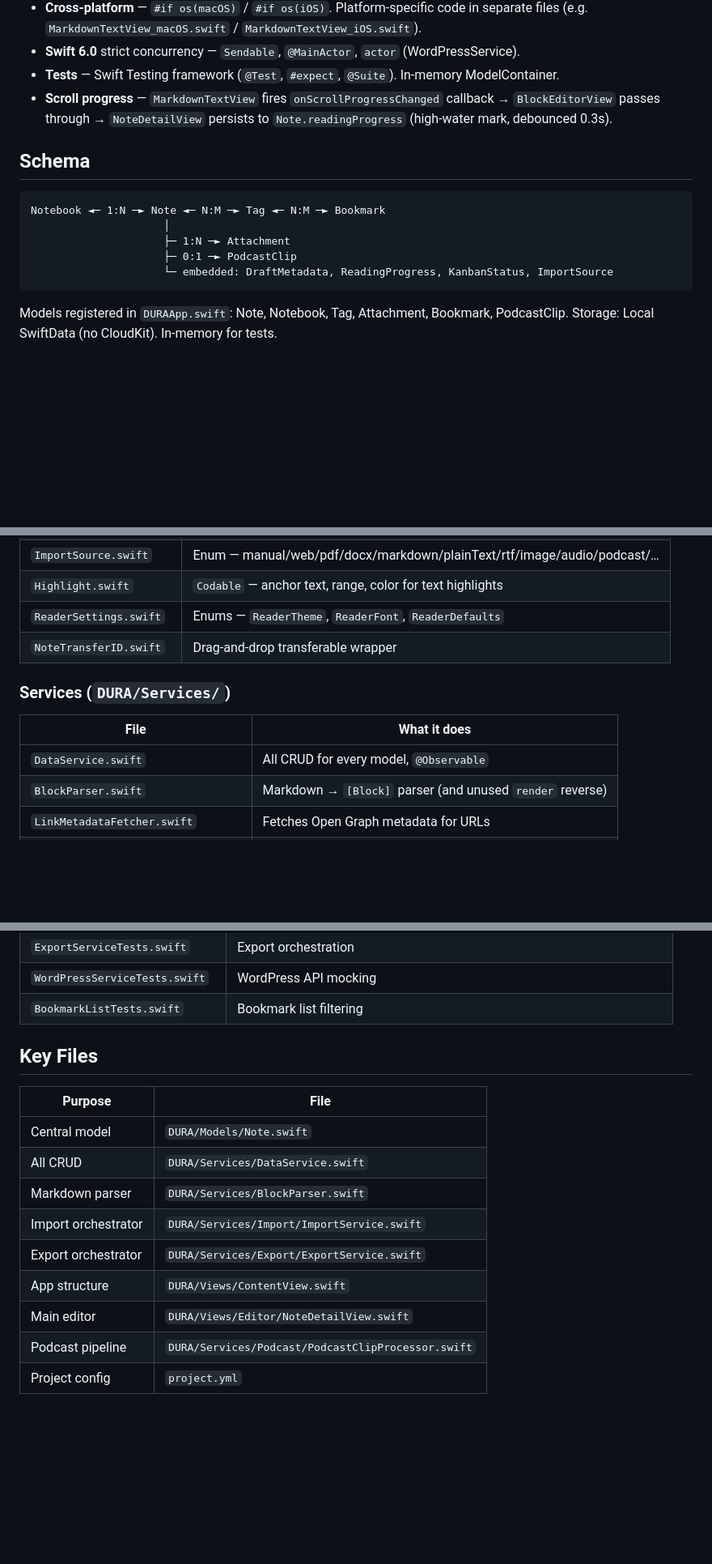
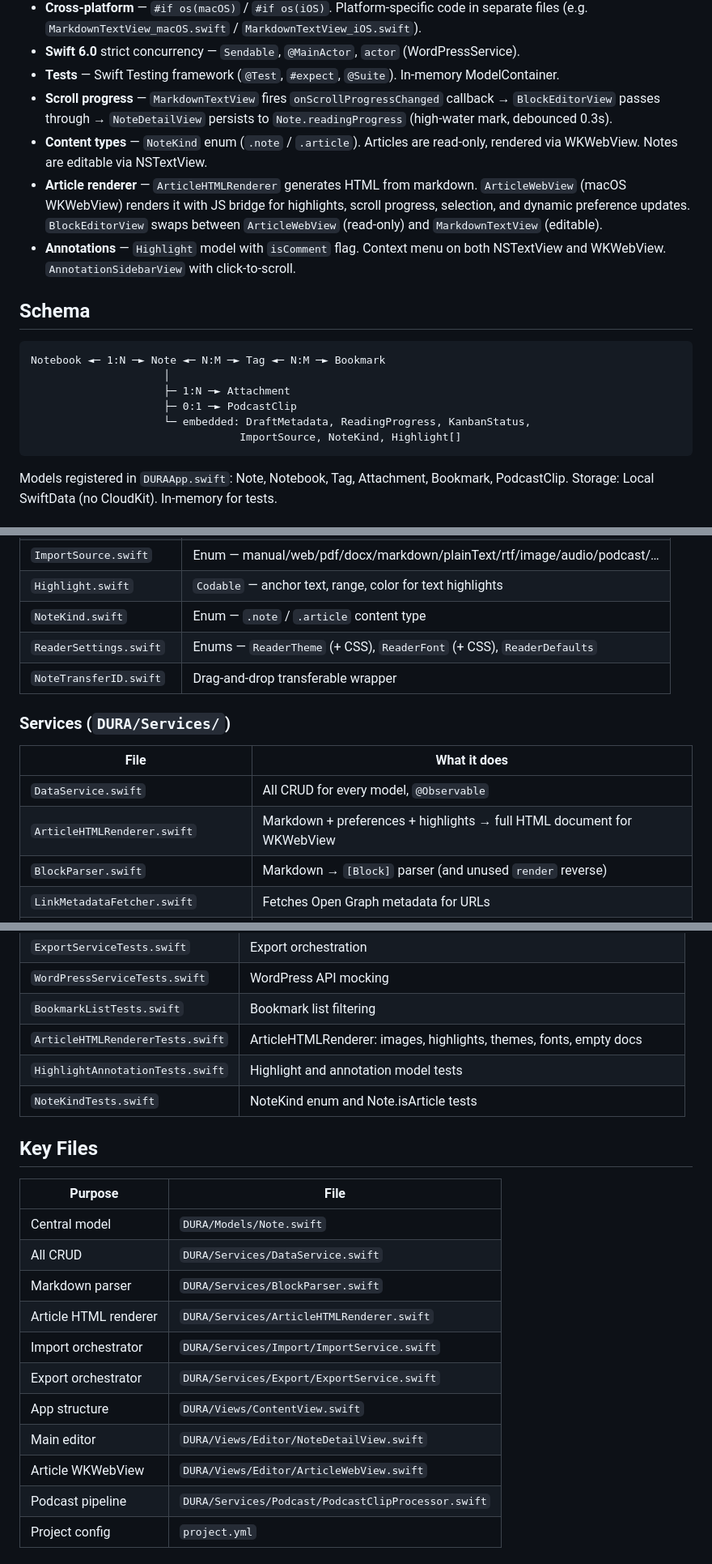
Before and after one commit to dhaselden29/dura-app, a Markdown page: CLAUDE.md, 3 parts joined by grey strips. Shown at 81% size. GitHub-like rendering; blank space fills up the shorter version.

````diff
--- a/CLAUDE.md
+++ b/CLAUDE.md
@@ -20,6 +20,9 @@ xcodebuild -scheme DURA_macOS test   # 179 tests, Swift Testing
 - **Swift 6.0** strict concurrency — `Sendable`, `@MainActor`, `actor` (WordPressService).
 - **Tests** — Swift Testing framework (`@Test`, `#expect`, `@Suite`). In-memory ModelContainer.
 - **Scroll progress** — `MarkdownTextView` fires `onScrollProgressChanged` callback → `BlockEditorView` passes through → `NoteDetailView` persists to `Note.readingProgress` (high-water mark, debounced 0.3s).
+- **Content types** — `NoteKind` enum (`.note` / `.article`). Articles are read-only, rendered via WKWebView. Notes are editable via NSTextView.
+- **Article renderer** — `ArticleHTMLRenderer` generates HTML from markdown. `ArticleWebView` (macOS WKWebView) renders it with JS bridge for highlights, scroll progress, selection, and dynamic preference updates. `BlockEditorView` swaps between `ArticleWebView` (read-only) and `MarkdownTextView` (editable).
+- **Annotations** — `Highlight` model with `isComment` flag. Context menu on both NSTextView and WKWebView. `AnnotationSidebarView` with click-to-scroll.
 
 ## Schema
 
@@ -28,7 +31,8 @@ Notebook ◄─ 1:N ─► Note ◄─ N:M ─► Tag ◄─ N:M ─► Bookmark
                      │
                      ├─ 1:N ─► Attachment
                      ├─ 0:1 ─► PodcastClip
-                     └─ embedded: DraftMetadata, ReadingProgress, KanbanStatus, ImportSource
+                     └─ embedded: DraftMetadata, ReadingProgress, KanbanStatus,
+                                 ImportSource, NoteKind, Highlight[]
 ```
 
 Models registered in `DURAApp.swift`: Note, Notebook, Tag, Attachment, Bookmark, PodcastClip.
@@ -51,13 +55,15 @@ Storage: Local SwiftData (no CloudKit). In-memory for tests.
 | `KanbanStatus.swift` | Enum — note/idea/drafting/editing/review/published/none |
 | `ImportSource.swift` | Enum — manual/web/pdf/docx/markdown/plainText/rtf/image/audio/podcast/… |
 | `Highlight.swift` | `Codable` — anchor text, range, color for text highlights |
-| `ReaderSettings.swift` | Enums — `ReaderTheme`, `ReaderFont`, `ReaderDefaults` |
+| `NoteKind.swift` | Enum — `.note` / `.article` content type |
+| `ReaderSettings.swift` | Enums — `ReaderTheme` (+ CSS), `ReaderFont` (+ CSS), `ReaderDefaults` |
 | `NoteTransferID.swift` | Drag-and-drop transferable wrapper |
 
 ### Services (`DURA/Services/`)
 | File | What it does |
 |------|-------------|
 | `DataService.swift` | All CRUD for every model, `@Observable` |
+| `ArticleHTMLRenderer.swift` | Markdown + preferences + highlights → full HTML document for WKWebView |
 | `BlockParser.swift` | Markdown → `[Block]` parser (and unused `render` reverse) |
 | `LinkMetadataFetcher.swift` | Fetches Open Graph metadata for URLs |
 | `VoiceRecorderService.swift` | AVAudioRecorder wrapper |
@@ -157,6 +168,9 @@ Storage: Local SwiftData (no CloudKit). In-memory for tests.
 | `ExportServiceTests.swift` | Export orchestration |
 | `WordPressServiceTests.swift` | WordPress API mocking |
 | `BookmarkListTests.swift` | Bookmark list filtering |
+| `ArticleHTMLRendererTests.swift` | ArticleHTMLRenderer: images, highlights, themes, fonts, empty docs |
+| `HighlightAnnotationTests.swift` | Highlight and annotation model tests |
+| `NoteKindTests.swift` | NoteKind enum and Note.isArticle tests |
 
 ## Key Files
 
@@ -165,10 +179,12 @@ Storage: Local SwiftData (no CloudKit). In-memory for tests.
 | Central model | `DURA/Models/Note.swift` |
 | All CRUD | `DURA/Services/DataService.swift` |
 | Markdown parser | `DURA/Services/BlockParser.swift` |
+| Article HTML renderer | `DURA/Services/ArticleHTMLRenderer.swift` |
 | Import orchestrator | `DURA/Services/Import/ImportService.swift` |
 | Export orchestrator | `DURA/Services/Export/ExportService.swift` |
 | App structure | `DURA/Views/ContentView.swift` |
 | Main editor | `DURA/Views/Editor/NoteDetailView.swift` |
+| Article WKWebView | `DURA/Views/Editor/ArticleWebView.swift` |
 | Podcast pipeline | `DURA/Services/Podcast/PodcastClipProcessor.swift` |
 | Project config | `project.yml` |
 
````
Also changed, not shown: other parts of CLAUDE.md (+14 -5 lines).
